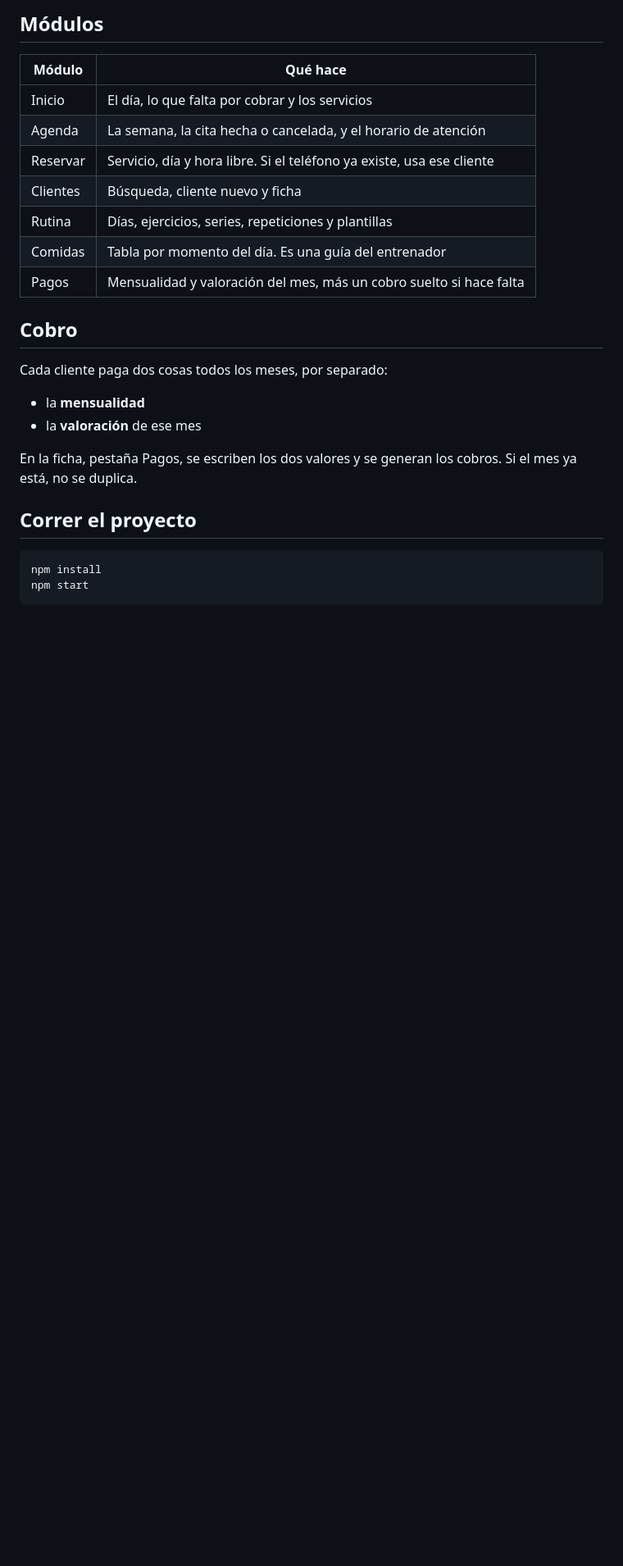
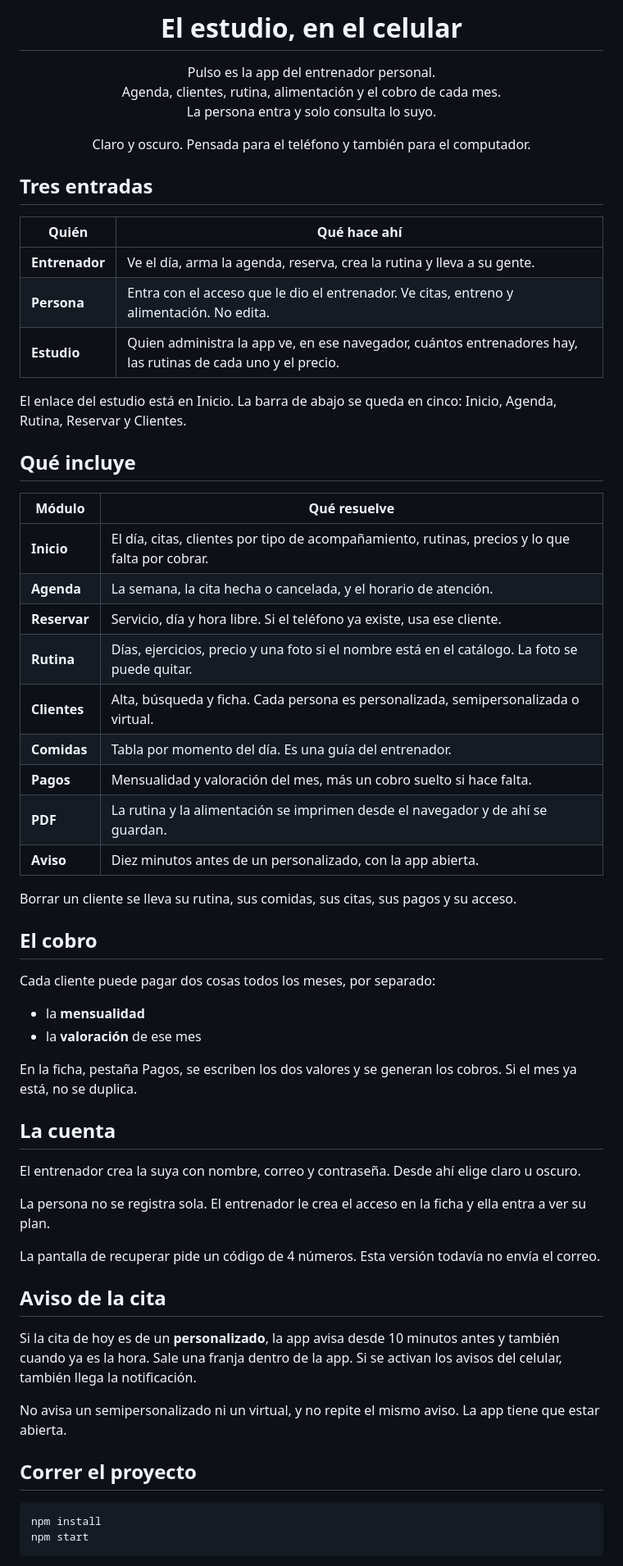
Before and after one commit to leonardeco/Pulso, a Markdown page: README.md, the part around one of its changes. Shown at 82% size. Rendered like a GitHub page; blank space fills up the shorter version.

Commit message:
Deja el README con lo que hace el estudio ahora.
La portada usa la marca y el texto cubre agenda, rutina, cobro, acceso y el panel del estudio.

```diff
--- a/README.md
+++ b/README.md
@@ -14,25 +7,65 @@
 </p>
 
-## Módulos
+<h1 align="center">El estudio, en el celular</h1>
 
-| Módulo | Qué hace |
+<p align="center">
+  Pulso es la app del entrenador personal.<br>
+  Agenda, clientes, rutina, alimentación y el cobro de cada mes.<br>
+  La persona entra y solo consulta lo suyo.
+</p>
+
+<p align="center">
+  Claro y oscuro. Pensada para el teléfono y también para el computador.
+</p>
+
+## Tres entradas
+
+| Quién | Qué hace ahí |
 | --- | --- |
-| Inicio | El día, lo que falta por cobrar y los servicios |
-| Agenda | La semana, la cita hecha o cancelada, y el horario de atención |
-| Reservar | Servicio, día y hora libre. Si el teléfono ya existe, usa ese cliente |
-| Clientes | Búsqueda, cliente nuevo y ficha |
-| Rutina | Días, ejercicios, series, repeticiones y plantillas |
-| Comidas | Tabla por momento del día. Es una guía del entrenador |
-| Pagos | Mensualidad y valoración del mes, más un cobro suelto si hace falta |
+| **Entrenador** | Ve el día, arma la agenda, reserva, crea la rutina y lleva a su gente. |
+| **Persona** | Entra con el acceso que le dio el entrenador. Ve citas, entreno y alimentación. No edita. |
+| **Estudio** | Quien administra la app ve, en ese navegador, cuántos entrenadores hay, las rutinas de cada uno y el precio. |
 
-## Cobro
+El enlace del estudio está en Inicio. La barra de abajo se queda en cinco: Inicio, Agenda, Rutina, Reservar y Clientes.
 
-Cada cliente paga dos cosas todos los meses, por separado:
+## Qué incluye
+
+| Módulo | Qué resuelve |
+| --- | --- |
+| **Inicio** | El día, citas, clientes por tipo de acompañamiento, rutinas, precios y lo que falta por cobrar. |
+| **Agenda** | La semana, la cita hecha o cancelada, y el horario de atención. |
+| **Reservar** | Servicio, día y hora libre. Si el teléfono ya existe, usa ese cliente. |
+| **Rutina** | Días, ejercicios, precio y una foto si el nombre está en el catálogo. La foto se puede quitar. |
+| **Clientes** | Alta, búsqueda y ficha. Cada persona es personalizada, semipersonalizada o virtual. |
+| **Comidas** | Tabla por momento del día. Es una guía del entrenador. |
+| **Pagos** | Mensualidad y valoración del mes, más un cobro suelto si hace falta. |
+| **PDF** | La rutina y la alimentación se imprimen desde el navegador y de ahí se guardan. |
+| **Aviso** | Diez minutos antes de un personalizado, con la app abierta. |
+
+Borrar un cliente se lleva su rutina, sus comidas, sus citas, sus pagos y su acceso.
+
+## El cobro
+
+Cada cliente puede pagar dos cosas todos los meses, por separado:
 
 - la **mensualidad**
 - la **valoración** de ese mes
 
 En la ficha, pestaña Pagos, se escriben los dos valores y se generan los cobros. Si el mes ya está, no se duplica.
+
+## La cuenta
+
+El entrenador crea la suya con nombre, correo y contraseña. Desde ahí elige claro u oscuro.
+
+La persona no se registra sola. El entrenador le crea el acceso en la ficha y ella entra a ver su plan.
+
+La pantalla de recuperar pide un código de 4 números. Esta versión todavía no envía el correo.
+
+## Aviso de la cita
+
+Si la cita de hoy es de un **personalizado**, la app avisa desde 10 minutos antes y también cuando ya es la hora. Sale una franja dentro de la app. Si se activan los avisos del celular, también llega la notificación.
+
+No avisa un semipersonalizado ni un virtual, y no repite el mismo aviso. La app tiene que estar abierta.
 
 ## Correr el proyecto
 
```
Also changed, not shown: other parts of README.md (+20 -20 lines), public/pulso-marca.png (added).
